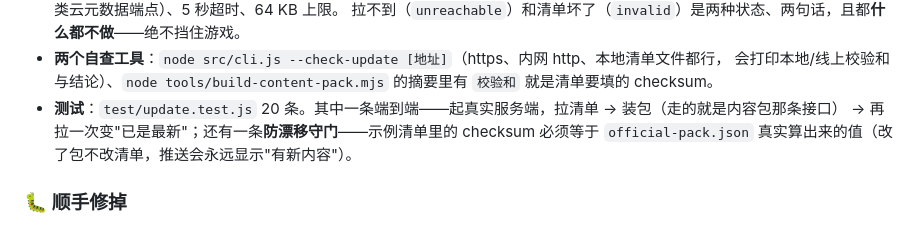
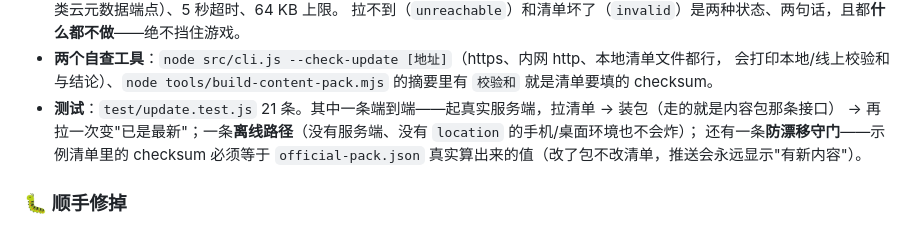
Before and after one commit to Phantom0919/mas-2z-simulator, a Markdown page: CHANGELOG.md, the part around the change. GitHub-like rendering.

```diff
--- a/CHANGELOG.md
+++ b/CHANGELOG.md
@@ -32,8 +32,9 @@ v2.6 让游戏内容可以"换"，但只解决了**拉**：玩家得自己找到
   拉不到（`unreachable`）和清单坏了（`invalid`）是两种状态、两句话，且都**什么都不做**——绝不挡住游戏。
 - **两个自查工具**：`node src/cli.js --check-update [地址]`（https、内网 http、本地清单文件都行，
   会打印本地/线上校验和与结论）、`node tools/build-content-pack.mjs` 的摘要里有 `校验和` 就是清单要填的 checksum。
-- **测试**：`test/update.test.js` 20 条。其中一条端到端——起真实服务端，拉清单 → 装包（走的就是内容包那条接口）
-  → 再拉一次变"已是最新"；还有一条**防漂移守门**——示例清单里的 checksum 必须等于 `official-pack.json`
+- **测试**：`test/update.test.js` 21 条。其中一条端到端——起真实服务端，拉清单 → 装包（走的就是内容包那条接口）
+  → 再拉一次变"已是最新"；一条**离线路径**（没有服务端、没有 `location` 的手机/桌面环境也不会炸）；
+  还有一条**防漂移守门**——示例清单里的 checksum 必须等于 `official-pack.json`
   真实算出来的值（改了包不改清单，推送会永远显示"有新内容"）。
 
 ### 🐛 顺手修掉
```
Also changed, not shown: README.md (+16 -14 lines).
